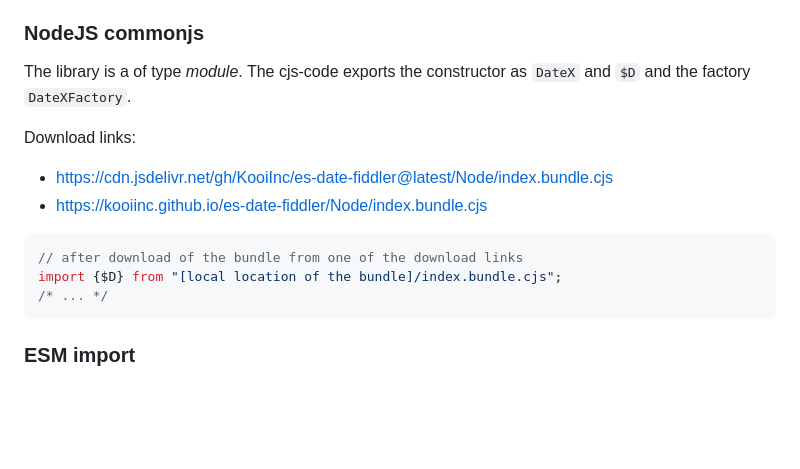
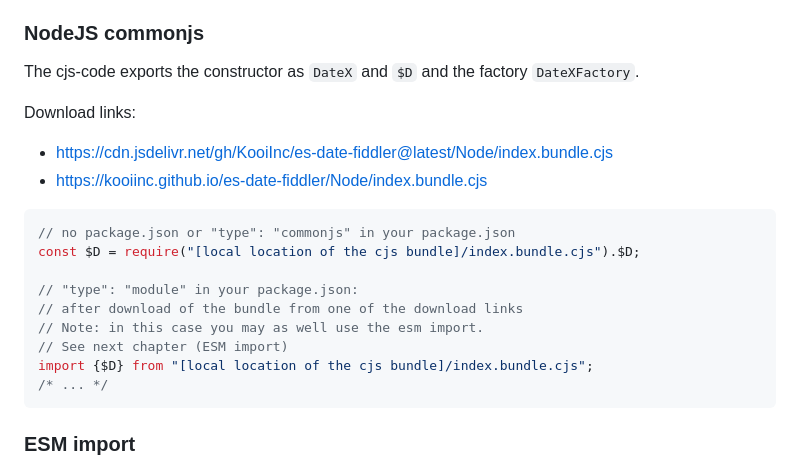
Before and after one commit to KooiInc/es-date-fiddler, a Markdown page: README.md, the part around the change. GitHub-like rendering; blank space fills up the shorter version.

````diff
--- a/README.md
+++ b/README.md
@@ -39,15 +39,21 @@ For each flavor, the script is (bundled and) minified. The location of the minif
 **Note**: earlier version of this module exported `DateX`. That's still available, but may be deprecated in a later version.
 
 ### NodeJS commonjs
-The library is a of type *module*. The cjs-code exports the constructor as `DateX` and `$D` and the factory `DateXFactory`.
+The cjs-code exports the constructor as `DateX` and `$D` and the factory `DateXFactory`.
 
 Download links:
 - https://cdn.jsdelivr.net/gh/KooiInc/es-date-fiddler@latest/Node/index.bundle.cjs
 - https://kooiinc.github.io/es-date-fiddler/Node/index.bundle.cjs
 
 ``` javascript
+// no package.json or "type": "commonjs" in your package.json
+const $D = require("[local location of the cjs bundle]/index.bundle.cjs").$D;
+
+// "type": "module" in your package.json:
 // after download of the bundle from one of the download links
-import {$D} from "[local location of the bundle]/index.bundle.cjs";
+// Note: in this case you may as well use the esm import.
+// See next chapter (ESM import)
+import {$D} from "[local location of the cjs bundle]/index.bundle.cjs";
 /* ... */
 ```
 
````
